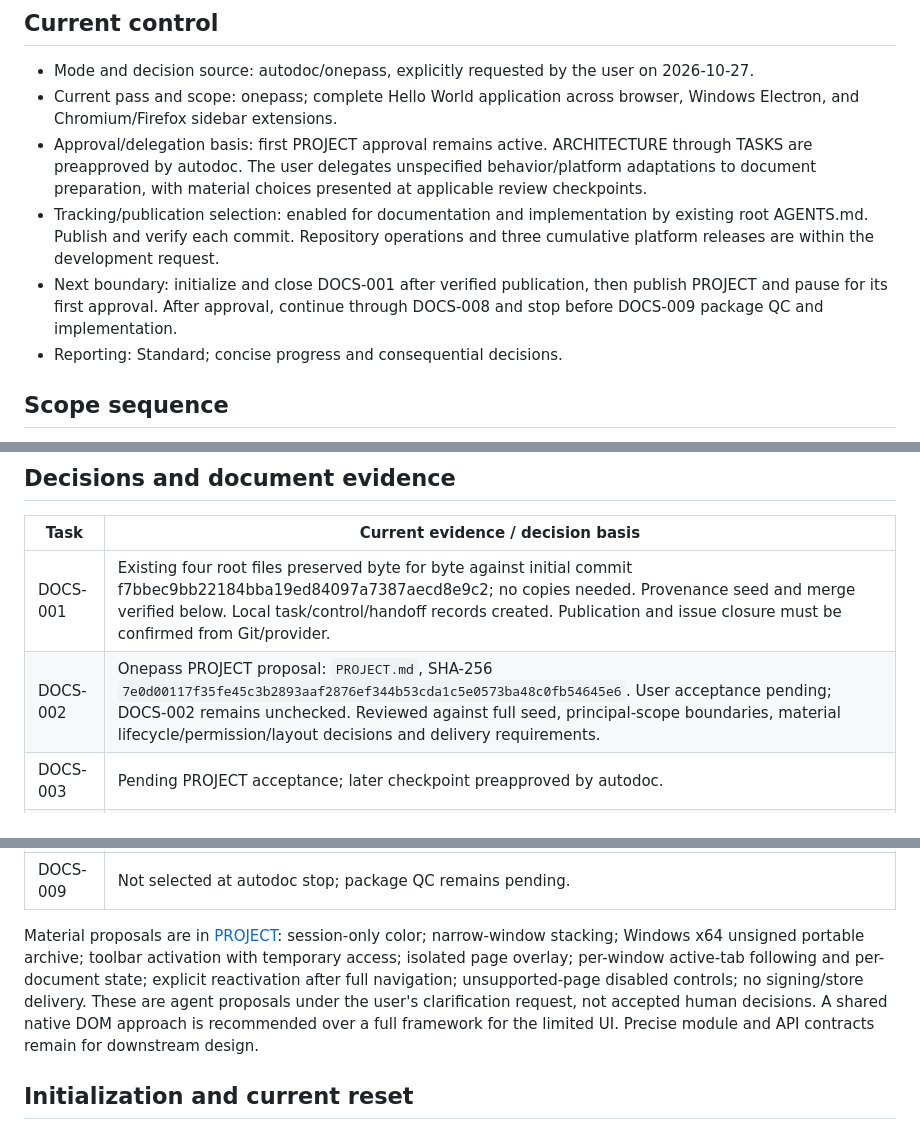
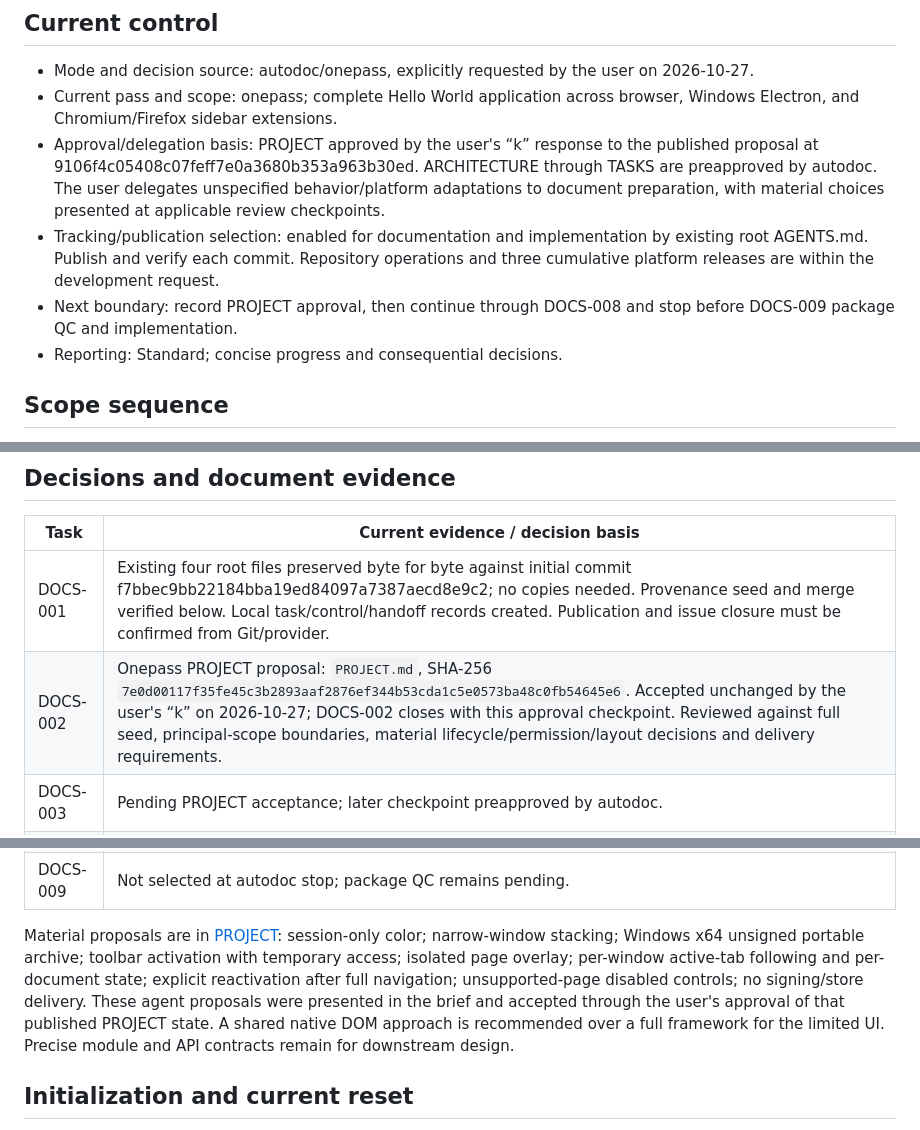
Before and after one commit to pchemguy/SDD-Manager-Demo-Hello-ChatGPT-Autodoc-AIO-3in1-V2, a Markdown page: docs/dev/DOCS_PREPARATION.md, 3 parts joined by grey strips. Rendered like a GitHub page.

Commit message:
[DOCS-002] Record approval of the project brief
Document preparation checkpoint DOCS-002. Scope/content and local-link checks passed; human acceptance or autodoc preapproval and required QC identities are recorded in DOCS_PREPARATION. Refs #2.

```diff
--- a/docs/dev/DOCS_PREPARATION.md
+++ b/docs/dev/DOCS_PREPARATION.md
@@ -4,9 +4,9 @@
 
 - Mode and decision source: autodoc/onepass, explicitly requested by the user on 2026-10-27.
 - Current pass and scope: onepass; complete Hello World application across browser, Windows Electron, and Chromium/Firefox sidebar extensions.
-- Approval/delegation basis: first PROJECT approval remains active. ARCHITECTURE through TASKS are preapproved by autodoc. The user delegates unspecified behavior/platform adaptations to document preparation, with material choices presented at applicable review checkpoints.
+- Approval/delegation basis: PROJECT approved by the user's “k” response to the published proposal at 9106f4c05408c07feff7e0a3680b353a963b30ed. ARCHITECTURE through TASKS are preapproved by autodoc. The user delegates unspecified behavior/platform adaptations to document preparation, with material choices presented at applicable review checkpoints.
 - Tracking/publication selection: enabled for documentation and implementation by existing root AGENTS.md. Publish and verify each commit. Repository operations and three cumulative platform releases are within the development request.
-- Next boundary: initialize and close DOCS-001 after verified publication, then publish PROJECT and pause for its first approval. After approval, continue through DOCS-008 and stop before DOCS-009 package QC and implementation.
+- Next boundary: record PROJECT approval, then continue through DOCS-008 and stop before DOCS-009 package QC and implementation.
 - Reporting: Standard; concise progress and consequential decisions.
 
 ## Scope sequence
@@ -18,7 +18,7 @@ One document pass covers the entire user request. The three platform delivery ph
 | Task | Current evidence / decision basis |
 | --- | --- |
 | DOCS-001 | Existing four root files preserved byte for byte against initial commit f7bbec9bb22184bba19ed84097a7387aecd8e9c2; no copies needed. Provenance seed and merge verified below. Local task/control/handoff records created. Publication and issue closure must be confirmed from Git/provider. |
-| DOCS-002 | Onepass PROJECT proposal: `PROJECT.md`, SHA-256 `7e0d00117f35fe45c3b2893aaf2876ef344b53cda1c5e0573ba48c0fb54645e6`. User acceptance pending; DOCS-002 remains unchecked. Reviewed against full seed, principal-scope boundaries, material lifecycle/permission/layout decisions and delivery requirements. |
+| DOCS-002 | Onepass PROJECT proposal: `PROJECT.md`, SHA-256 `7e0d00117f35fe45c3b2893aaf2876ef344b53cda1c5e0573ba48c0fb54645e6`. Accepted unchanged by the user's “k” on 2026-10-27; DOCS-002 closes with this approval checkpoint. Reviewed against full seed, principal-scope boundaries, material lifecycle/permission/layout decisions and delivery requirements. |
 | DOCS-003 | Pending PROJECT acceptance; later checkpoint preapproved by autodoc. |
 | DOCS-004 | Pending architecture; checkpoint preapproved by autodoc. |
 | DOCS-005 | Pending design and SPEC QC; checkpoint preapproved by autodoc. |
@@ -27,7 +27,7 @@ One document pass covers the entire user request. The three platform delivery ph
 | DOCS-008 | Pending preceding inputs and task QC; checkpoint preapproved by autodoc. |
 | DOCS-009 | Not selected at autodoc stop; package QC remains pending. |
 
-Material proposals are in [PROJECT](PROJECT.md): session-only color; narrow-window stacking; Windows x64 unsigned portable archive; toolbar activation with temporary access; isolated page overlay; per-window active-tab following and per-document state; explicit reactivation after full navigation; unsupported-page disabled controls; no signing/store delivery. These are agent proposals under the user's clarification request, not accepted human decisions. A shared native DOM approach is recommended over a full framework for the limited UI. Precise module and API contracts remain for downstream design.
+Material proposals are in [PROJECT](PROJECT.md): session-only color; narrow-window stacking; Windows x64 unsigned portable archive; toolbar activation with temporary access; isolated page overlay; per-window active-tab following and per-document state; explicit reactivation after full navigation; unsupported-page disabled controls; no signing/store delivery. These agent proposals were presented in the brief and accepted through the user's approval of that published PROJECT state. A shared native DOM approach is recommended over a full framework for the limited UI. Precise module and API contracts remain for downstream design.
 
 ## Initialization and current reset
 
```
Also changed, not shown: other parts of docs/dev/DOCS_PREPARATION.md (+1 -1 lines), docs/dev/DOCS_TASKS.md (+1 -1 lines).
